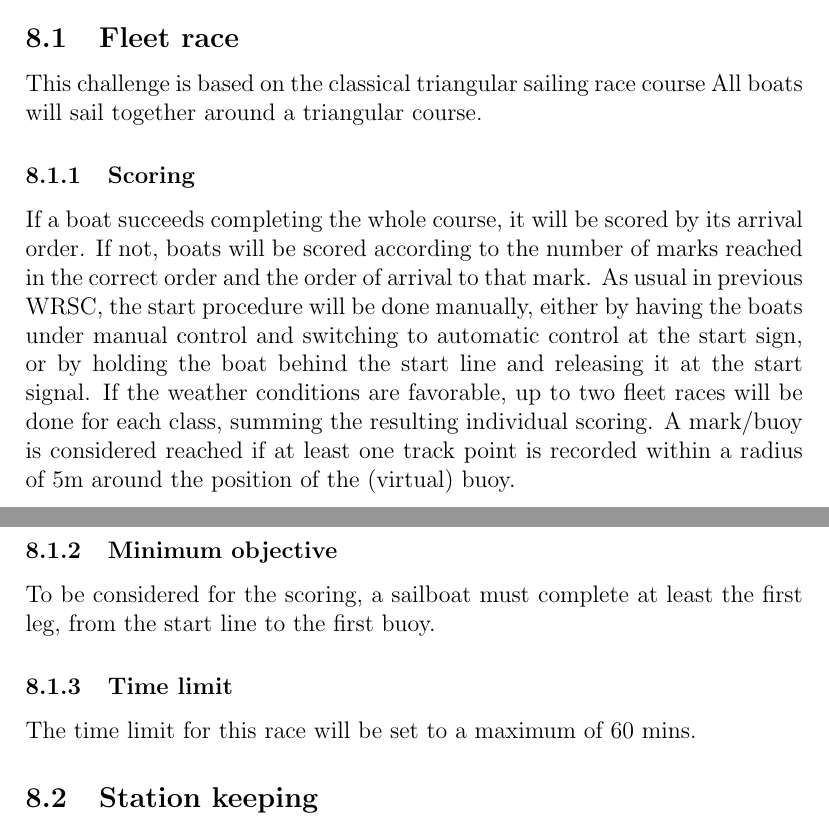
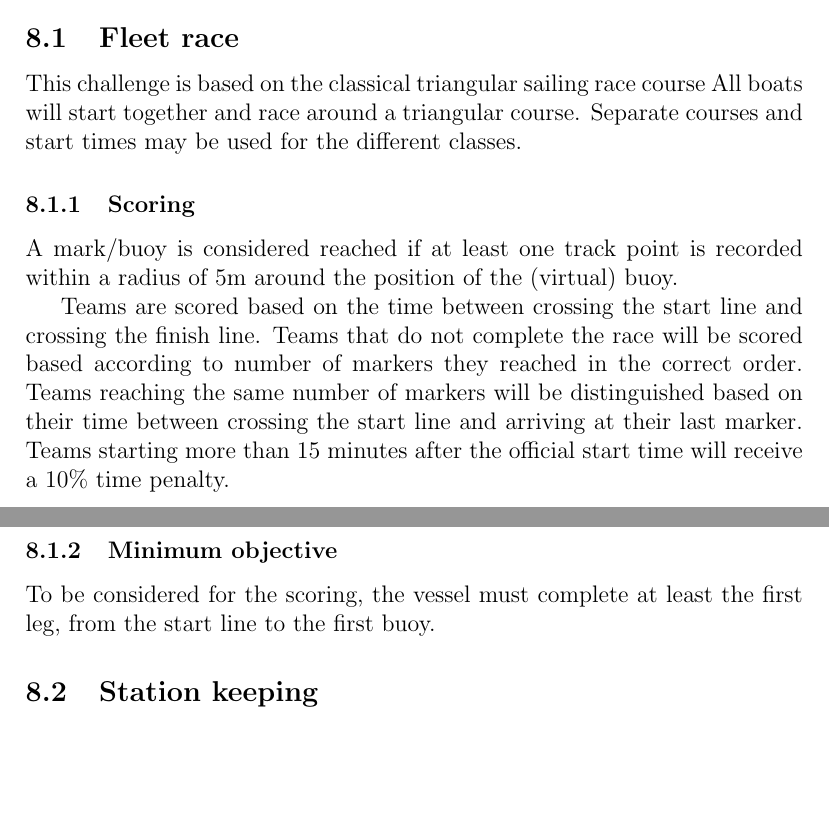
Before and after one commit to WRSC/rules, a LaTeX document (main.tex): two parts of pages 6 and 7 of 10, joined at a grey line, cut so that both start at the same text, the shorter picture padded with empty space. Compiled offline with pdfLaTeX.

Commit message:
triangle race: simplify; allow start time variety
as it is always difficult to get teams started together, these rules
have been generalised to allow for teams to start at much later times,
so the start of the race can be kept more strictly and teams with inital
problems can still partake

```diff
--- a/main.tex
+++ b/main.tex
@@ -228,34 +228,24 @@ The next sections give details on the rules for each of the challenges.
 \subsection{Fleet race}
 
 This challenge is based on the classical triangular sailing race course
-All boats will sail together around a triangular course.
+All boats will start together and race around a triangular course. Separate
+courses and start times may be used for the different classes.
+
 \subsubsection{Scoring}
-
-If a boat succeeds completing the whole course, it will be scored by its arrival
-order. If not,
-boats will be scored according to the number of marks reached in the correct
-order and the
-order of arrival to that mark. As usual in previous WRSC, the start procedure
-will be done
-manually, either by having the boats under manual control and switching to
-automatic control
-at the start sign, or by holding the boat behind the start line and releasing it
-at the start signal.
-If the weather conditions are favorable, up to two fleet races will be done for
-each class,
-summing the resulting individual scoring. A mark/buoy is considered reached if
-at least one
+A mark/buoy is considered reached if at least one
 track point is recorded within a radius of 5m around the position of the
 (virtual) buoy.
 
+Teams are scored based on the time between crossing the start line and crossing
+the finish line. Teams that do not complete the race will be scored based
+according to number of markers they reached in the correct order. Teams reaching
+the same number of markers will be distinguished based on their time between
+crossing the start line and arriving at their last marker. Teams starting more
+than 15 minutes after the official start time will receive a 10\% time penalty.
+
 \subsubsection{Minimum objective}
-To be considered for the scoring, a sailboat must complete at least the first
-leg, from the start
-line to the first buoy.
-
-\subsubsection{Time limit}
-
-The time limit for this race will be set to a maximum of 60 mins.
+To be considered for the scoring, the vessel must complete at least the first
+leg, from the start line to the first buoy.
 
 \subsection{Station keeping}
 The station keeping (or virtual anchoring) challenge will use a single waypoint P
```
